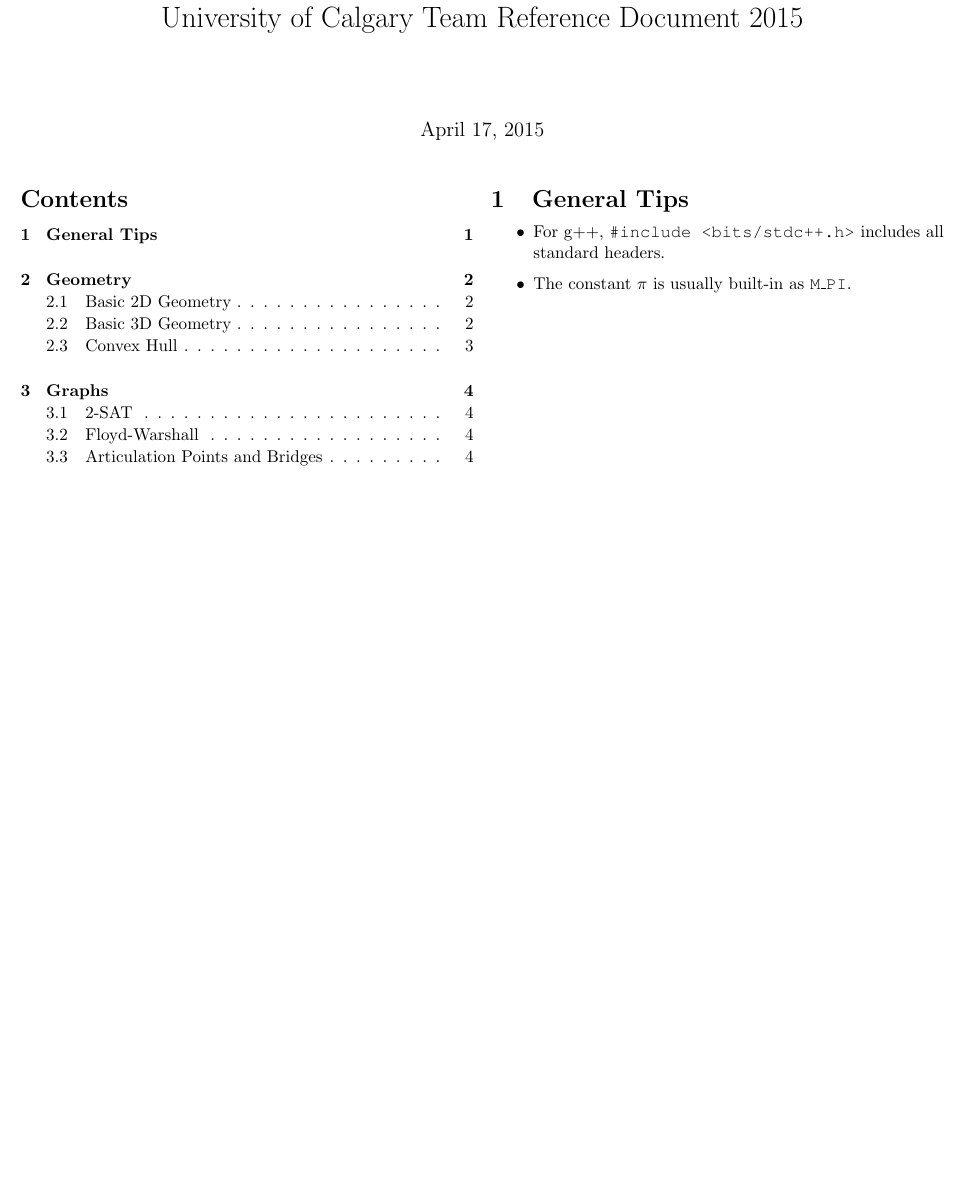
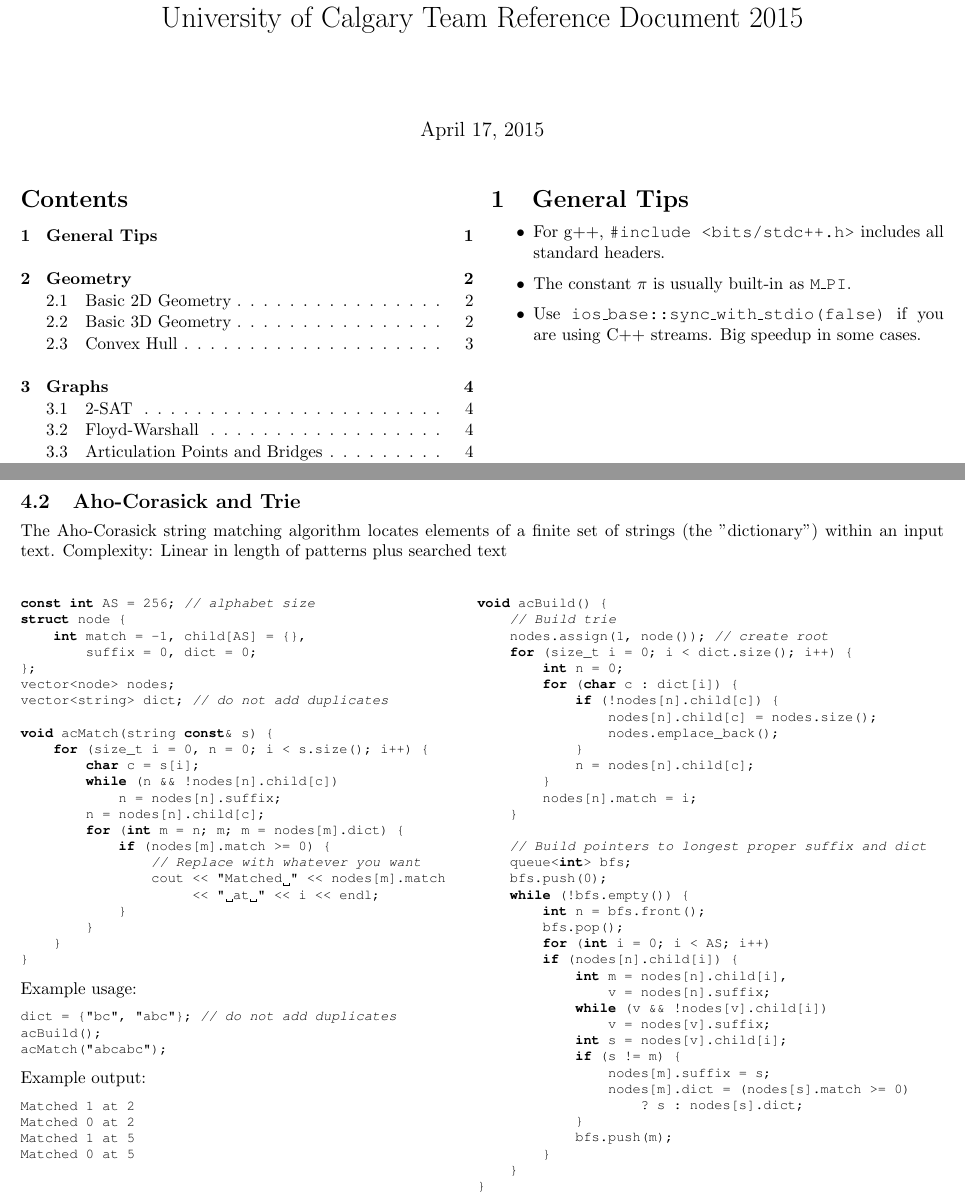
Before and after one commit to ProblemSolvingClub/psc, a LaTeX document (codebook2015/UofC_Notebook_2015.tex): part of page 1 of 16 before the commit and two parts of pages 1 and 8 of 17 after it, the two joined at a grey line, cut so that both start at the same text, the shorter picture padded with empty space. Compiled offline with pdfLaTeX.

Commit message:
codebook 2015 added aho corasick

```diff
--- a/codebook2015/UofC_Notebook_2015.tex
+++ b/codebook2015/UofC_Notebook_2015.tex
@@ -36,6 +36,7 @@
 \begin{itemize}
 \item For g++, \texttt{\#include <bits/stdc++.h>} includes all standard headers.
 \item The constant $\pi$ is usually built-in as \texttt{M\_PI}.
+\item Use \texttt{ios\_base::sync\_with\_stdio(false)} if you are using C++ streams. Big speedup in some cases.
 \end{itemize}
 
 \end{multicols*}
@@ -685,6 +686,97 @@
 \end{lstlisting}
 \end{tabular}
 
+\subsection{Aho-Corasick and Trie}
+
+The Aho-Corasick string matching algorithm locates elements of a finite set of strings (the "dictionary") within an input text. Complexity: Linear in length of patterns plus searched text
+
+\begin{tabular}{@{}p{9cm}p{9cm}@{}}
+\begin{lstlisting}
+const int AS = 256; // alphabet size
+struct node {
+	int match = -1, child[AS] = {},
+	    suffix = 0, dict = 0;
+};
+vector<node> nodes;
+vector<string> dict; // do not add duplicates
+
+void acMatch(string const& s) {
+	for (size_t i = 0, n = 0; i < s.size(); i++) {
+		char c = s[i];
+		while (n && !nodes[n].child[c])
+			n = nodes[n].suffix;
+		n = nodes[n].child[c];
+		for (int m = n; m; m = nodes[m].dict) {
+			if (nodes[m].match >= 0) {
+				// Replace with whatever you want
+				cout << "Matched " << nodes[m].match
+				     << " at " << i << endl;
+			}
+		}
+	}
+}
+\end{lstlisting}
+
+Example usage:
+
+\begin{lstlisting}
+dict = {"bc", "abc"}; // do not add duplicates
+acBuild();
+acMatch("abcabc");
+\end{lstlisting}
+
+Example output:
+
+\begin{lstlisting}
+Matched 1 at 2
+Matched 0 at 2
+Matched 1 at 5
+Matched 0 at 5
+\end{lstlisting}
+&
+\begin{lstlisting}
+void acBuild() {
+	// Build trie
+	nodes.assign(1, node()); // create root
+	for (size_t i = 0; i < dict.size(); i++) {
+		int n = 0;
+		for (char c : dict[i]) {
+			if (!nodes[n].child[c]) {
+				nodes[n].child[c] = nodes.size();
+				nodes.emplace_back();
+			}
+			n = nodes[n].child[c];
+		}
+		nodes[n].match = i;
+	}
+
+	// Build pointers to longest proper suffix and dict
+	queue<int> bfs;
+	bfs.push(0);
+	while (!bfs.empty()) {
+		int n = bfs.front();
+		bfs.pop();
+		for (int i = 0; i < AS; i++)
+		if (nodes[n].child[i]) {
+			int m = nodes[n].child[i],
+			    v = nodes[n].suffix;
+			while (v && !nodes[v].child[i])
+				v = nodes[v].suffix;
+			int s = nodes[v].child[i];
+			if (s != m) {
+				nodes[m].suffix = s;
+				nodes[m].dict = (nodes[s].match >= 0)
+					? s : nodes[s].dict;
+			}
+			bfs.push(m);
+		}
+	}
+}
+\end{lstlisting}
+\end{tabular}
+
+\clearpage
+
 \subsection{KMP and Z-function}
 
 Knuth-Morris-Pratt algorithm. Complexity: $O\left(m+n\right)$
```
Also changed, not shown: codebook2015/UofC_Notebook_2015.pdf.
